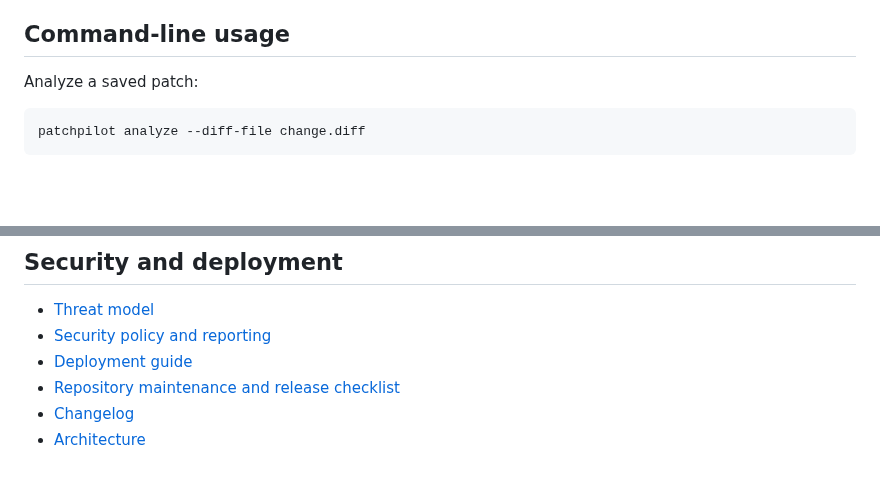
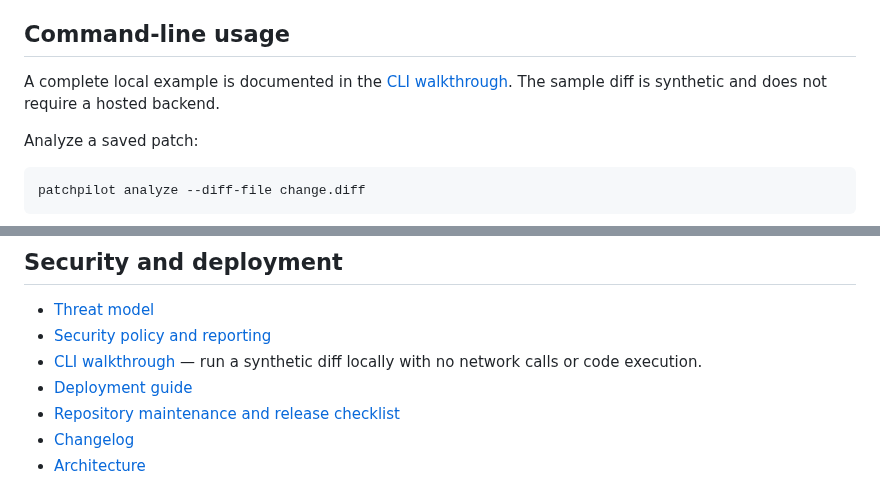
Before and after one commit to kaustubhdua/PatchPilot, a Markdown page: README.md, 2 parts joined by grey strips. Rendered like a GitHub page; blank space fills up the shorter version.

Commit message:
Link the reproducible CLI walkthrough from the README

```diff
--- a/README.md
+++ b/README.md
@@ -70,6 +70,8 @@ Then open:
 - Readiness probe: [http://127.0.0.1:8000/ready](http://127.0.0.1:8000/ready)
 
 ## Command-line usage
+
+A complete local example is documented in the [CLI walkthrough](docs/cli-walkthrough.md). The sample diff is synthetic and does not require a hosted backend.
 
 Analyze a saved patch:
 
@@ -155,6 +157,7 @@ The corpus and script make current behavior reproducible; they do **not** establ
 
 - [Threat model](docs/threat-model.md)
 - [Security policy and reporting](SECURITY.md)
+- [CLI walkthrough](docs/cli-walkthrough.md) — run a synthetic diff locally with no network calls or code execution.
 - [Deployment guide](docs/deployment.md)
 - [Repository maintenance and release checklist](docs/repository-maintenance.md)
 - [Changelog](CHANGELOG.md)
```
